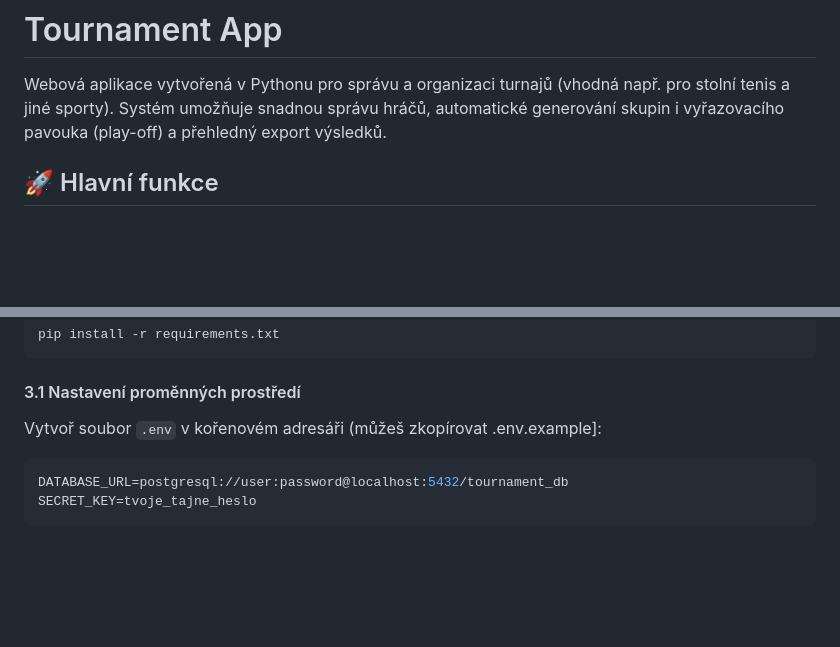
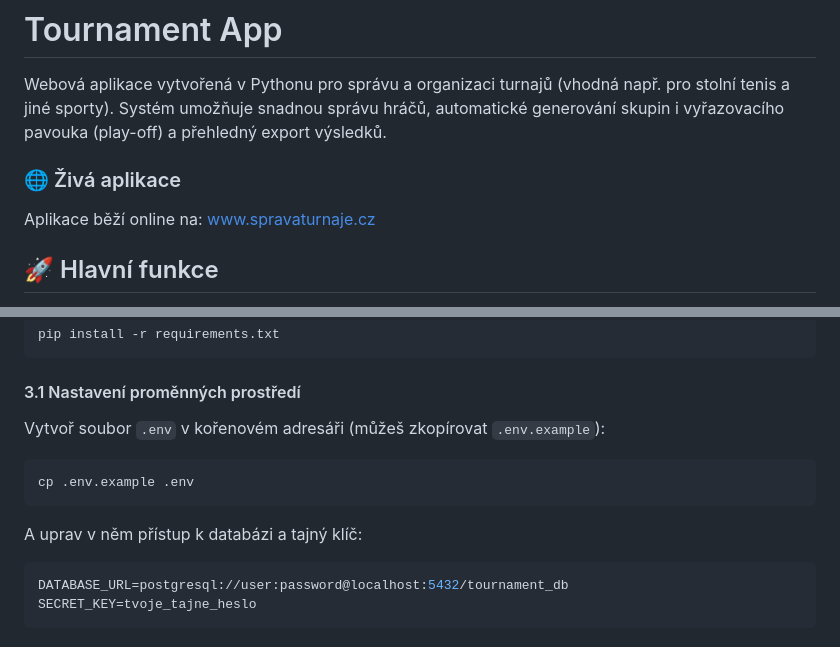
Before and after one commit to Badsoul01/tournament_app, a Markdown page: README.md, 2 parts joined by grey strips. Rendered like a GitHub page; blank space fills up the shorter version.

Commit message:
opravy souboru

`````diff
--- a/README.md
+++ b/README.md
@@ -2,6 +2,11 @@ Markdown
 # Tournament App
 
 Webová aplikace vytvořená v Pythonu pro správu a organizaci turnajů (vhodná např. pro stolní tenis a jiné sporty). Systém umožňuje snadnou správu hráčů, automatické generování skupin i vyřazovacího pavouka (play-off) a přehledný export výsledků.
+
+### 🌐 Živá aplikace
+
+Aplikace běží online na: [www.spravaturnaje.cz](https://www.spravaturnaje.cz)
+
 
 ## 🚀 Hlavní funkce
 
@@ -74,7 +79,11 @@ pip install -r requirements.txt
 ```
 
 #### 3.1 Nastavení proměnných prostředí
-Vytvoř soubor `.env` v kořenovém adresáři (můžeš zkopírovat .env.example]:
+Vytvoř soubor `.env` v kořenovém adresáři (můžeš zkopírovat `.env.example`):
+```bash
+cp .env.example .env
+````
+A uprav v něm přístup k databázi a tajný klíč:
 ```bash
 DATABASE_URL=postgresql://user:password@localhost:5432/tournament_db
 SECRET_KEY=tvoje_tajne_heslo
`````
